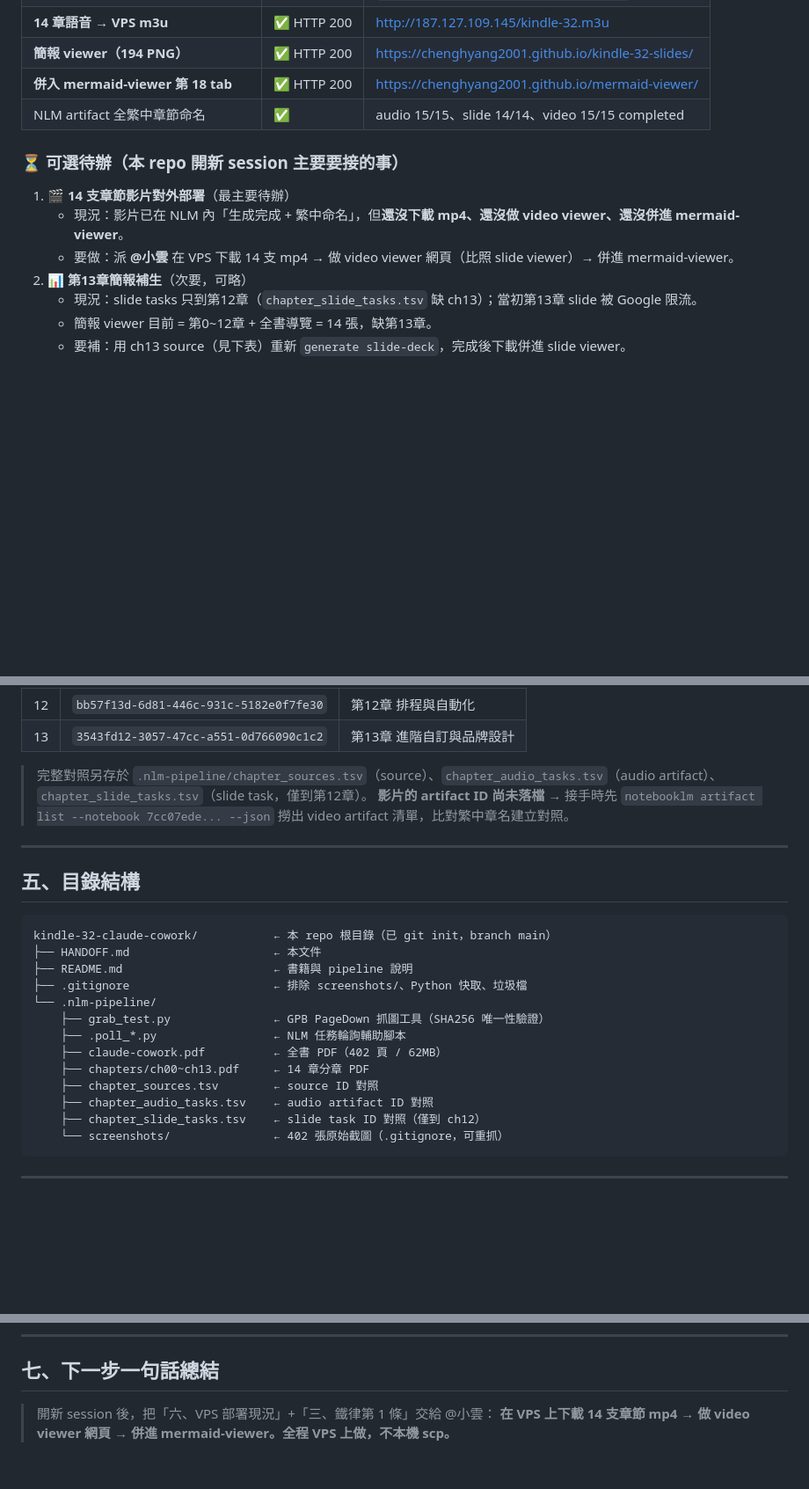
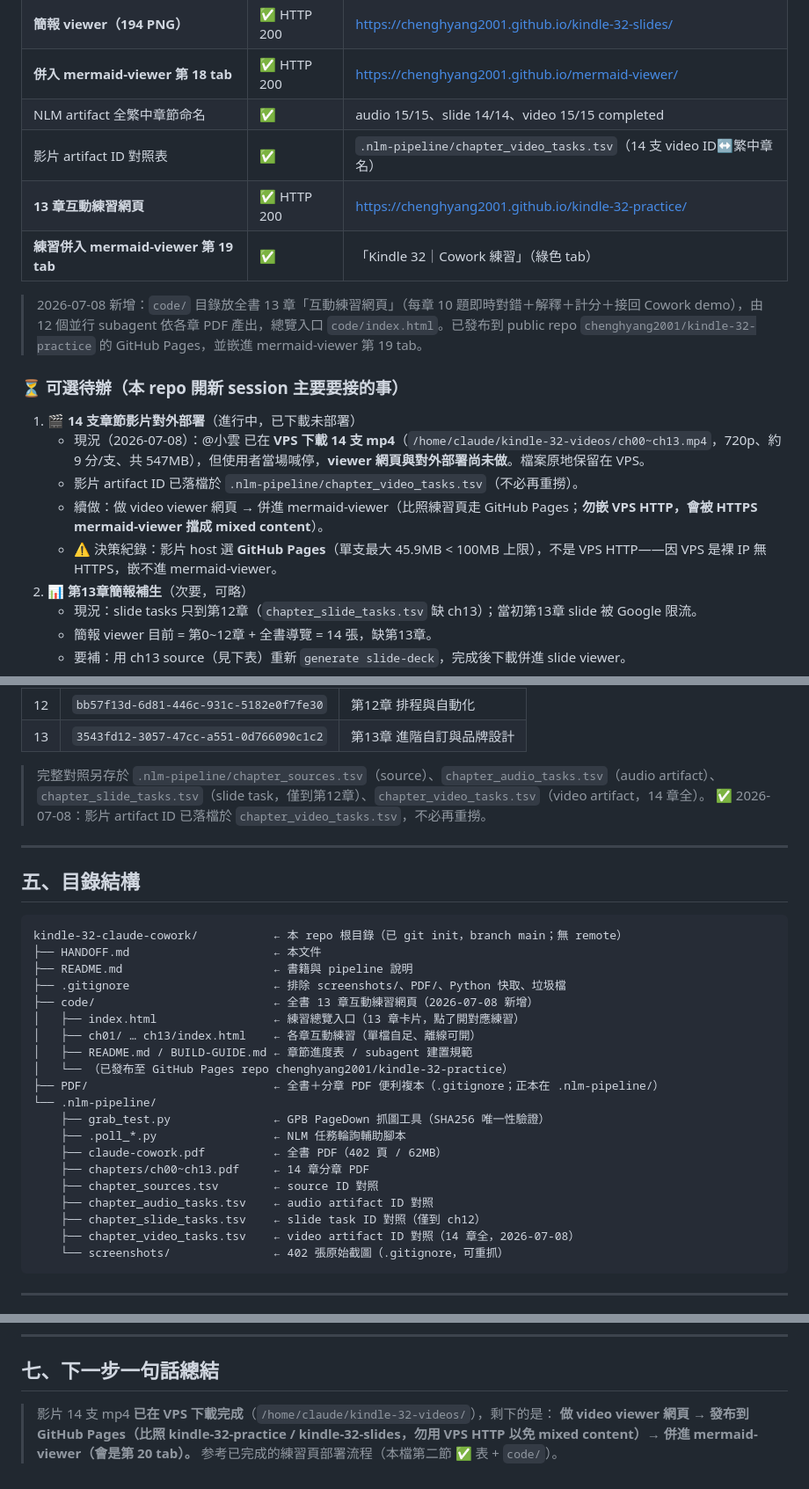
Before and after one commit to chenghyang2001/kindle-32-claude-cowork, a Markdown page: HANDOFF.md, 3 parts joined by grey strips. Shown at 88% size. Rendered like a GitHub page; blank space fills up the shorter version.

Commit message:
更新 HANDOFF 交接狀態（13章練習上線、影片改為已下載未部署）
- ✅ 清單新增：13 章互動練習網頁 + kindle-32-practice Pages + mermaid-viewer 第19 tab + 影片對照表落檔
- 影片待辦改為「已下載未部署」：14 mp4 已在 VPS /home/claude/kindle-32-videos/，剩 viewer + GitHub Pages 部署（勿用 VPS HTTP 免 mixed content）
- 目錄結構補 code/、PDF/、chapter_video_tasks.tsv
- 下一步總結改寫為當前續做點

Co-Authored-By: Claude Opus 4.8 (1M context) <noreply@anthropic.com>

````diff
--- a/HANDOFF.md
+++ b/HANDOFF.md
@@ -27,12 +27,19 @@
 | **簡報 viewer（194 PNG）** | ✅ HTTP 200 | <https://chenghyang2001.github.io/kindle-32-slides/> |
 | **併入 mermaid-viewer 第 18 tab** | ✅ HTTP 200 | <https://chenghyang2001.github.io/mermaid-viewer/> |
 | NLM artifact 全繁中章節命名 | ✅ | audio 15/15、slide 14/14、video 15/15 completed |
+| 影片 artifact ID 對照表 | ✅ | `.nlm-pipeline/chapter_video_tasks.tsv`（14 支 video ID↔繁中章名） |
+| **13 章互動練習網頁** | ✅ HTTP 200 | <https://chenghyang2001.github.io/kindle-32-practice/> |
+| **練習併入 mermaid-viewer 第 19 tab** | ✅ | 「Kindle 32｜Cowork 練習」（綠色 tab） |
+
+> 2026-07-08 新增：`code/` 目錄放全書 13 章「互動練習網頁」（每章 10 題即時對錯＋解釋＋計分＋接回 Cowork demo），由 12 個並行 subagent 依各章 PDF 產出，總覽入口 `code/index.html`。已發布到 public repo `chenghyang2001/kindle-32-practice` 的 GitHub Pages，並嵌進 mermaid-viewer 第 19 tab。
 
 ### ⏳ 可選待辦（本 repo 開新 session 主要要接的事）
 
-1. **🎬 14 支章節影片對外部署**（最主要待辦）
-   - 現況：影片已在 NLM 內「生成完成 + 繁中命名」，但**還沒下載 mp4、還沒做 video viewer、還沒併進 mermaid-viewer**。
-   - 要做：派 **@小雲** 在 VPS 下載 14 支 mp4 → 做 video viewer 網頁（比照 slide viewer）→ 併進 mermaid-viewer。
+1. **🎬 14 支章節影片對外部署**（進行中，已下載未部署）
+   - 現況（2026-07-08）：@小雲 已在 **VPS 下載 14 支 mp4**（`/home/claude/kindle-32-videos/ch00~ch13.mp4`，720p、約 9 分/支、共 547MB），但使用者當場喊停，**viewer 網頁與對外部署尚未做**。檔案原地保留在 VPS。
+   - 影片 artifact ID 已落檔於 `.nlm-pipeline/chapter_video_tasks.tsv`（不必再重撈）。
+   - 續做：做 video viewer 網頁 → 併進 mermaid-viewer（比照練習頁走 GitHub Pages；**勿嵌 VPS HTTP，會被 HTTPS mermaid-viewer 擋成 mixed content**）。
+   - ⚠️ 決策紀錄：影片 host 選 **GitHub Pages**（單支最大 45.9MB < 100MB 上限），不是 VPS HTTP——因 VPS 是裸 IP 無 HTTPS，嵌不進 mermaid-viewer。
 2. **📊 第13章簡報補生**（次要，可略）
    - 現況：slide tasks 只到第12章（`chapter_slide_tasks.tsv` 缺 ch13）；當初第13章 slide 被 Google 限流。
    - 簡報 viewer 目前 = 第0~12章 + 全書導覽 = 14 張，缺第13章。
@@ -73,18 +80,24 @@
 | 12 | `bb57f13d-6d81-446c-931c-5182e0f7fe30` | 第12章 排程與自動化 |
 | 13 | `3543fd12-3057-47cc-a551-0d766090c1c2` | 第13章 進階自訂與品牌設計 |
 
-> 完整對照另存於 `.nlm-pipeline/chapter_sources.tsv`（source）、`chapter_audio_tasks.tsv`（audio artifact）、`chapter_slide_tasks.tsv`（slide task，僅到第12章）。
-> **影片的 artifact ID 尚未落檔** → 接手時先 `notebooklm artifact list --notebook 7cc07ede... --json` 撈出 video artifact 清單，比對繁中章名建立對照。
+> 完整對照另存於 `.nlm-pipeline/chapter_sources.tsv`（source）、`chapter_audio_tasks.tsv`（audio artifact）、`chapter_slide_tasks.tsv`（slide task，僅到第12章）、`chapter_video_tasks.tsv`（video artifact，14 章全）。
+> ✅ 2026-07-08：影片 artifact ID 已落檔於 `chapter_video_tasks.tsv`，不必再重撈。
 
 ---
 
 ## 五、目錄結構
 
 ```
-kindle-32-claude-cowork/           ← 本 repo 根目錄（已 git init，branch main）
+kindle-32-claude-cowork/           ← 本 repo 根目錄（已 git init，branch main；無 remote）
 ├── HANDOFF.md                     ← 本文件
 ├── README.md                      ← 書籍與 pipeline 說明
-├── .gitignore                     ← 排除 screenshots/、Python 快取、垃圾檔
+├── .gitignore                     ← 排除 screenshots/、PDF/、Python 快取、垃圾檔
+├── code/                          ← 全書 13 章互動練習網頁（2026-07-08 新增）
+│   ├── index.html                 ← 練習總覽入口（13 章卡片，點了開對應練習）
+│   ├── ch01/ … ch13/index.html    ← 各章互動練習（單檔自足、離線可開）
+│   ├── README.md / BUILD-GUIDE.md ← 章節進度表 / subagent 建置規範
+│   └── （已發布至 GitHub Pages repo chenghyang2001/kindle-32-practice）
+├── PDF/                           ← 全書＋分章 PDF 便利複本（.gitignore；正本在 .nlm-pipeline/）
 └── .nlm-pipeline/
     ├── grab_test.py               ← GPB PageDown 抓圖工具（SHA256 唯一性驗證）
     ├── .poll_*.py                 ← NLM 任務輪詢輔助腳本
@@ -93,6 +106,7 @@ kindle-32-claude-cowork/           ← 本 repo 根目錄（已 git init，branc
     ├── chapter_sources.tsv        ← source ID 對照
     ├── chapter_audio_tasks.tsv    ← audio artifact ID 對照
     ├── chapter_slide_tasks.tsv    ← slide task ID 對照（僅到 ch12）
+    ├── chapter_video_tasks.tsv    ← video artifact ID 對照（14 章全，2026-07-08）
     └── screenshots/               ← 402 張原始截圖（.gitignore，可重抓）
 ```
 
@@ -110,5 +124,6 @@ kindle-32-claude-cowork/           ← 本 repo 根目錄（已 git init，branc
 
 ## 七、下一步一句話總結
 
-> 開新 session 後，把「六、VPS 部署現況」+「三、鐵律第 1 條」交給 @小雲：
-> **在 VPS 上下載 14 支章節 mp4 → 做 video viewer 網頁 → 併進 mermaid-viewer。全程 VPS 上做，不本機 scp。**
+> 影片 14 支 mp4 **已在 VPS 下載完成**（`/home/claude/kindle-32-videos/`），剩下的是：
+> **做 video viewer 網頁 → 發布到 GitHub Pages（比照 kindle-32-practice / kindle-32-slides，勿用 VPS HTTP 以免 mixed content）→ 併進 mermaid-viewer（會是第 20 tab）。**
+> 参考已完成的練習頁部署流程（本檔第二節 ✅ 表 + `code/`）。
````
